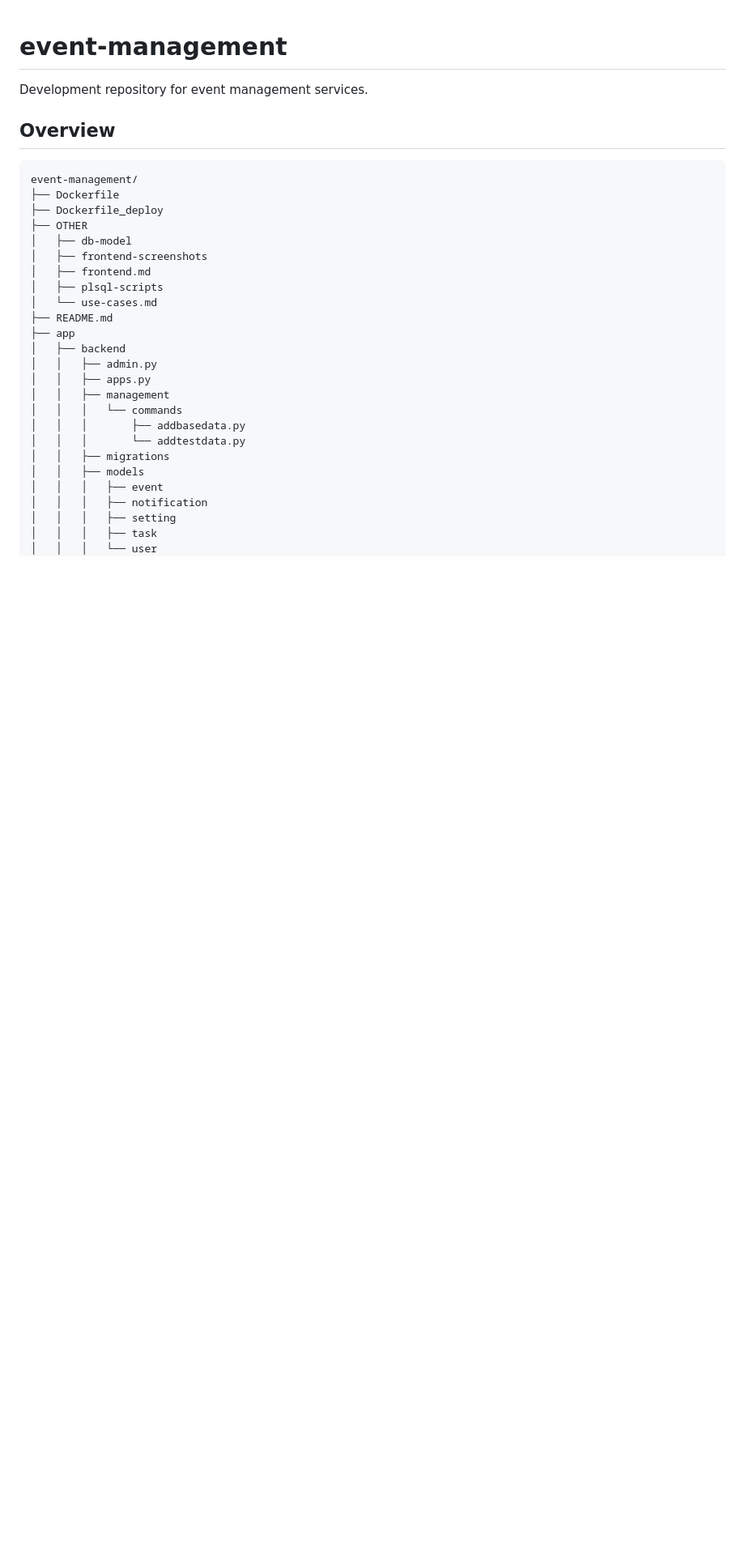
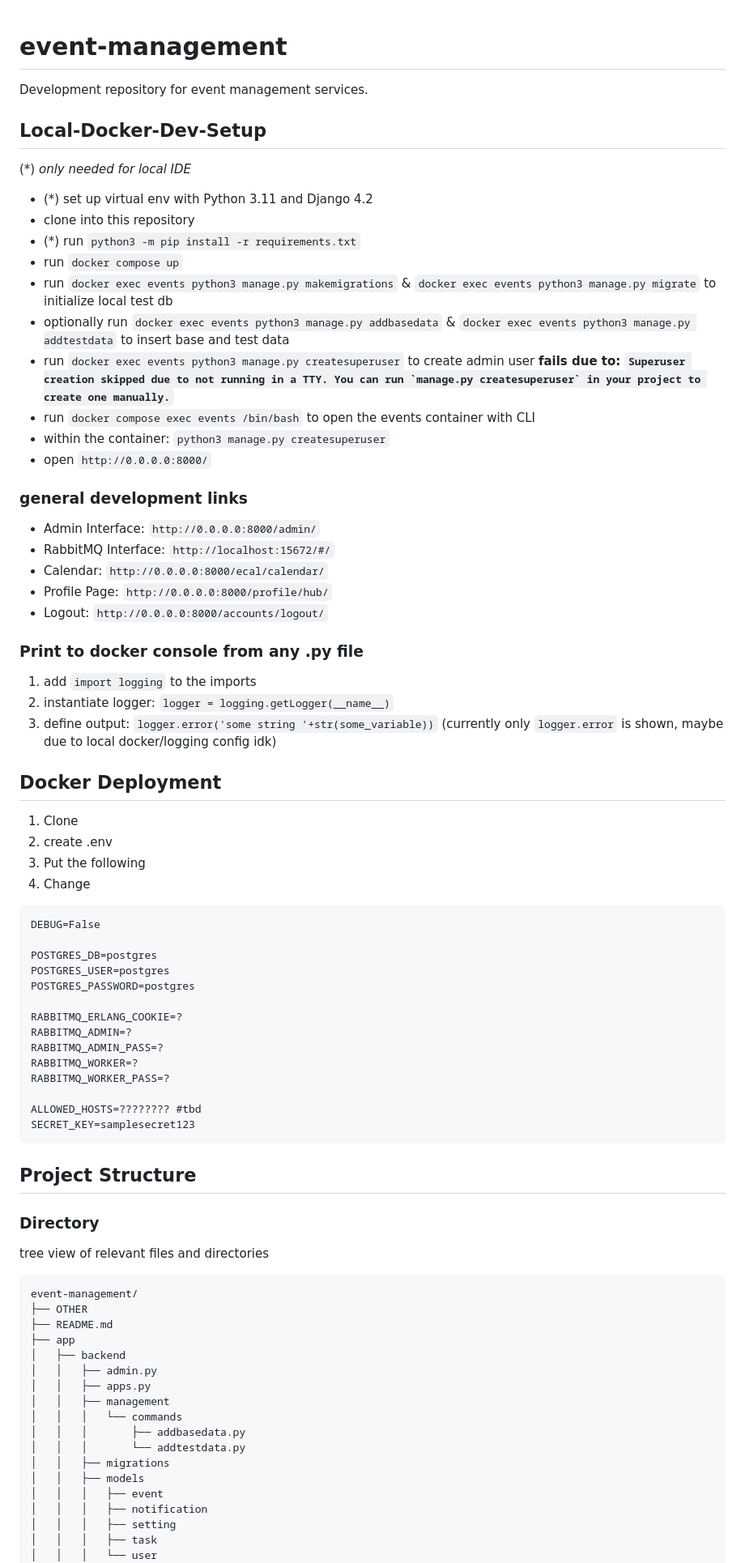
Before and after one commit to ut-connewitz/event-management, a Markdown page: README.md, the part around the change printed below. Shown: that part at 81% size. Rendered like a GitHub page; blank space fills up the shorter version.

````diff
--- a/README.md
+++ b/README.md
@@ -2,17 +2,63 @@
 
 Development repository for event management services.
 
-## Overview
+
+## Local-Docker-Dev-Setup
+(*) *only needed for local IDE*
+
+- (*) set up virtual env with Python 3.11 and Django 4.2
+- clone into this repository
+- (*) run `python3 -m pip install -r requirements.txt`
+- run `docker compose up`
+- run `docker exec events python3 manage.py makemigrations` & `docker exec events python3 manage.py migrate` to initialize local test db
+- optionally run `docker exec events python3 manage.py addbasedata` & `docker exec events python3 manage.py addtestdata` to insert base and test data
+- run `docker exec events python3 manage.py createsuperuser` to create admin user **fails due to: ``Superuser creation skipped due to not running in a TTY. You can run `manage.py createsuperuser` in your project to create one manually.``**
+- run `docker compose exec events /bin/bash` to open the events container with CLI
+- within the container: `python3 manage.py createsuperuser`
+- open `http://0.0.0.0:8000/`
+
+### general development links
+- Admin Interface: `http://0.0.0.0:8000/admin/`
+- RabbitMQ Interface: `http://localhost:15672/#/`
+- Calendar: `http://0.0.0.0:8000/ecal/calendar/`
+- Profile Page: `http://0.0.0.0:8000/profile/hub/`
+- Logout: `http://0.0.0.0:8000/accounts/logout/`
+
+### Print to docker console from any .py file
+1. add `import logging` to the imports
+2. instantiate logger: `logger = logging.getLogger(__name__)`
+3. define output: `logger.error('some string '+str(some_variable))`
+(currently only `logger.error` is shown, maybe due to local docker/logging config idk)
+
+## Docker Deployment
+
+1. Clone
+2. create .env
+3. Put the following
+4. Change
+```dotenv
+DEBUG=False
+
+POSTGRES_DB=postgres
+POSTGRES_USER=postgres
+POSTGRES_PASSWORD=postgres
+
+RABBITMQ_ERLANG_COOKIE=?
+RABBITMQ_ADMIN=?
+RABBITMQ_ADMIN_PASS=?
+RABBITMQ_WORKER=?
+RABBITMQ_WORKER_PASS=?
+
+ALLOWED_HOSTS=???????? #tbd
+SECRET_KEY=samplesecret123
+```
+## Project Structure
+### Directory
+
+tree view of relevant files and directories
 ```
 event-management/
-├── Dockerfile
-├── Dockerfile_deploy
 ├── OTHER
-│   ├── db-model
-│   ├── frontend-screenshots
-│   ├── frontend.md
-│   ├── plsql-scripts
-│   └── use-cases.md
 ├── README.md
 ├── app
 │   ├── backend
````
Also changed, not shown: other parts of README.md (+33 -54 lines).
